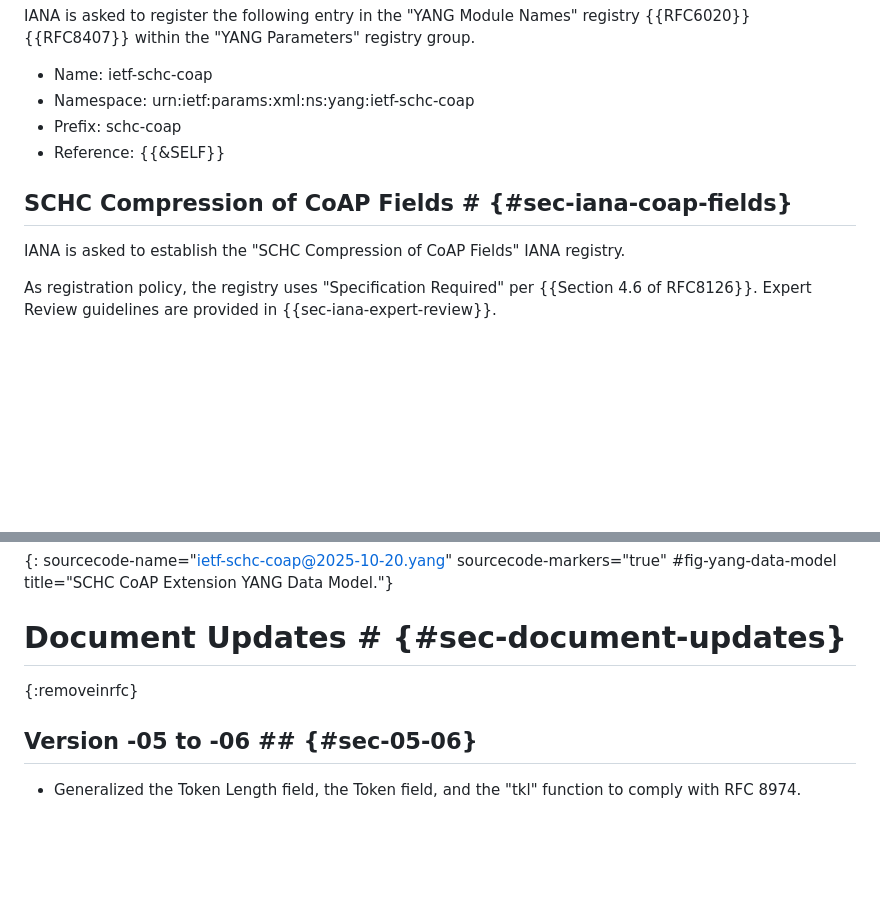
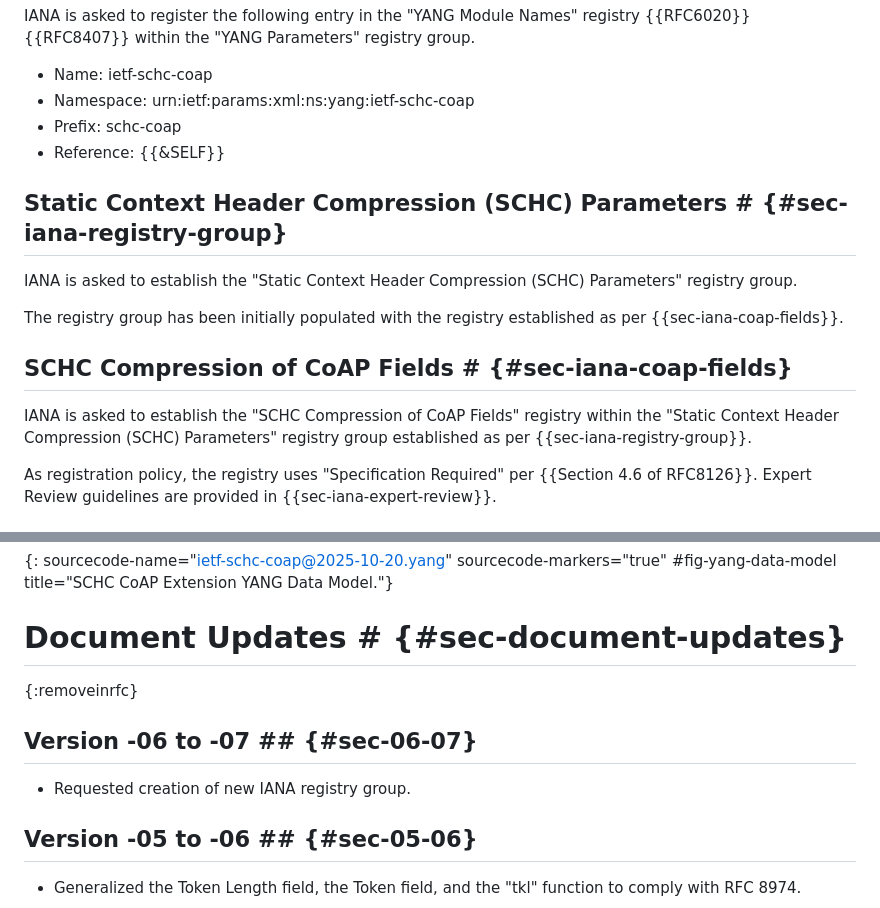
Before and after one commit to ietf-wg-schc/draft-ietf-schc-8824-update, a Markdown page: draft-ietf-schc-8824-update.md, 2 parts joined by grey strips. GitHub-like rendering; blank space fills up the shorter version.

Commit message:
Requested creation of new IANA registry group

```diff
--- a/draft-ietf-schc-8824-update.md
+++ b/draft-ietf-schc-8824-update.md
@@ -2111,9 +2111,15 @@ IANA is asked to register the following entry in the "YANG Module Names" registr
 * Prefix: schc-coap
 * Reference: {{&SELF}}
 
+## Static Context Header Compression (SCHC) Parameters # {#sec-iana-registry-group}
+
+IANA is asked to establish the "Static Context Header Compression (SCHC) Parameters" registry group.
+
+The registry group has been initially populated with the registry established as per {{sec-iana-coap-fields}}.
+
 ## SCHC Compression of CoAP Fields # {#sec-iana-coap-fields}
 
-IANA is asked to establish the "SCHC Compression of CoAP Fields" IANA registry.
+IANA is asked to establish the "SCHC Compression of CoAP Fields" registry within the "Static Context Header Compression (SCHC) Parameters" registry group established as per {{sec-iana-registry-group}}.
 
 As registration policy, the registry uses "Specification Required" per {{Section 4.6 of RFC8126}}. Expert Review guidelines are provided in {{sec-iana-expert-review}}.
 
@@ -2351,6 +2357,10 @@ module ietf-schc-coap {
 # Document Updates # {#sec-document-updates}
 {:removeinrfc}
 
+## Version -06 to -07 ## {#sec-06-07}
+
+* Requested creation of new IANA registry group.
+
 ## Version -05 to -06 ## {#sec-05-06}
 
 * Generalized the Token Length field, the Token field, and the "tkl" function to comply with RFC 8974.
```
